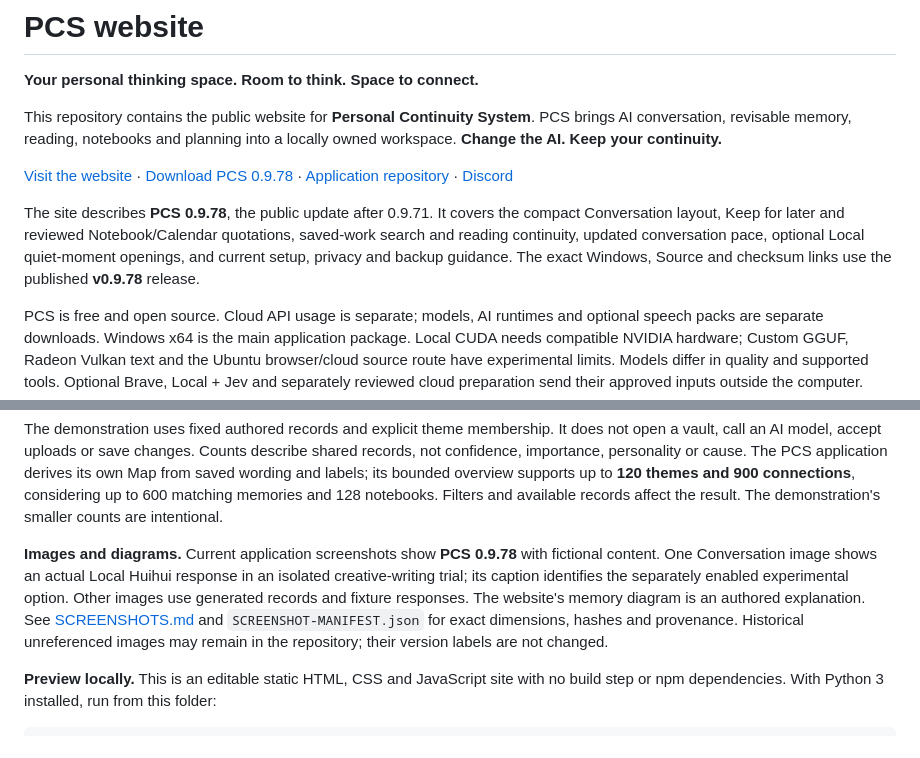
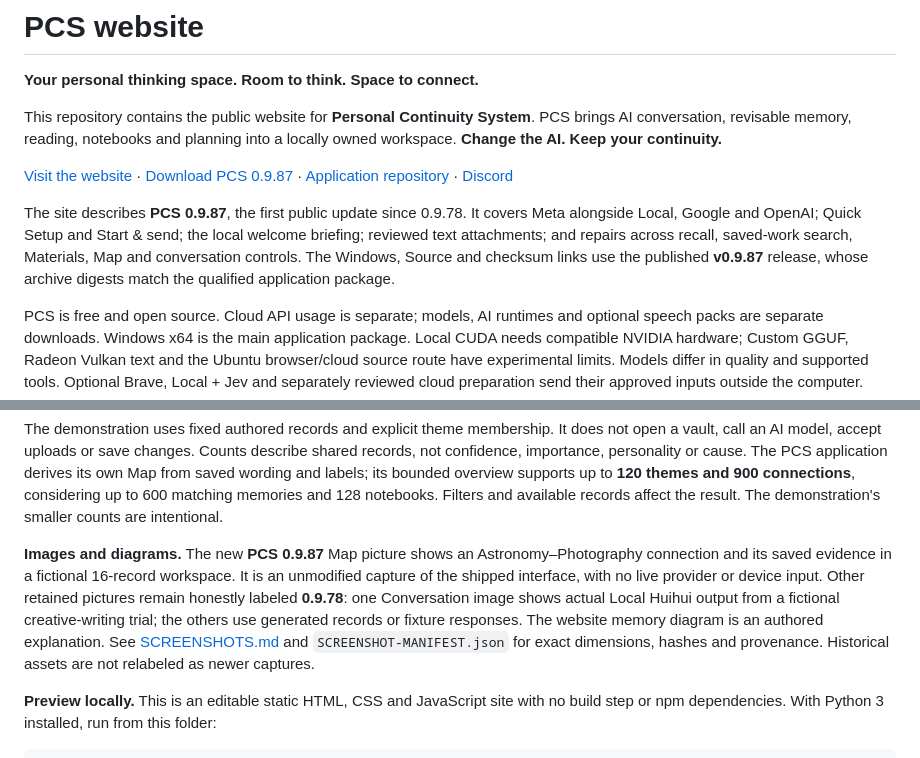
Before and after one commit to PCS-PersonalContinuitySystem/PCS-site, a Markdown page: README.md, 2 parts joined by grey strips. GitHub-like rendering.

```diff
--- a/README.md
+++ b/README.md
@@ -4,9 +4,9 @@
 
 This repository contains the public website for **Personal Continuity System**. PCS brings AI conversation, revisable memory, reading, notebooks and planning into a locally owned workspace. **Change the AI. Keep your continuity.**
 
-[Visit the website](https://pcs-personalcontinuitysystem.github.io/PCS-site/) · [Download PCS 0.9.78](https://github.com/PCS-PersonalContinuitySystem/PCS/releases/tag/v0.9.78) · [Application repository](https://github.com/PCS-PersonalContinuitySystem/PCS) · [Discord](https://discord.com/invite/2ssCQhNgAN)
+[Visit the website](https://pcs-personalcontinuitysystem.github.io/PCS-site/) · [Download PCS 0.9.87](https://github.com/PCS-PersonalContinuitySystem/PCS/releases/tag/v0.9.87) · [Application repository](https://github.com/PCS-PersonalContinuitySystem/PCS) · [Discord](https://discord.com/invite/2ssCQhNgAN)
 
-The site describes **PCS 0.9.78**, the public update after 0.9.71. It covers the compact Conversation layout, Keep for later and reviewed Notebook/Calendar quotations, saved-work search and reading continuity, updated conversation pace, optional Local quiet-moment openings, and current setup, privacy and backup guidance. The exact Windows, Source and checksum links use the published **v0.9.78** release.
+The site describes **PCS 0.9.87**, the first public update since 0.9.78. It covers Meta alongside Local, Google and OpenAI; Quick Setup and Start & send; the local welcome briefing; reviewed text attachments; and repairs across recall, saved-work search, Materials, Map and conversation controls. The Windows, Source and checksum links use the published **v0.9.87** release, whose archive digests match the qualified application package.
 
 PCS is free and open source. Cloud API usage is separate; models, AI runtimes and optional speech packs are separate downloads. Windows x64 is the main application package. Local CUDA needs compatible NVIDIA hardware; Custom GGUF, Radeon Vulkan text and the Ubuntu browser/cloud source route have experimental limits. Models differ in quality and supported tools. Optional Brave, Local + Jev and separately reviewed cloud preparation send their approved inputs outside the computer.
 
@@ -23,7 +23,7 @@ PCS is free and open source. Cloud API usage is separate; models, AI runtimes an
 
 The demonstration uses fixed authored records and explicit theme membership. It does not open a vault, call an AI model, accept uploads or save changes. Counts describe shared records, not confidence, importance, personality or cause. The PCS application derives its own Map from saved wording and labels; its bounded overview supports up to **120 themes and 900 connections**, considering up to 600 matching memories and 128 notebooks. Filters and available records affect the result. The demonstration's smaller counts are intentional.
 
-**Images and diagrams.** Current application screenshots show **PCS 0.9.78** with fictional content. One Conversation image shows an actual Local Huihui response in an isolated creative-writing trial; its caption identifies the separately enabled experimental option. Other images use generated records and fixture responses. The website's memory diagram is an authored explanation. See [SCREENSHOTS.md](SCREENSHOTS.md) and `SCREENSHOT-MANIFEST.json` for exact dimensions, hashes and provenance. Historical unreferenced images may remain in the repository; their version labels are not changed.
+**Images and diagrams.** The new **PCS 0.9.87** Map picture shows an Astronomy–Photography connection and its saved evidence in a fictional 16-record workspace. It is an unmodified capture of the shipped interface, with no live provider or device input. Other retained pictures remain honestly labeled **0.9.78**: one Conversation image shows actual Local Huihui output from a fictional creative-writing trial; the others use generated records or fixture responses. The website memory diagram is an authored explanation. See [SCREENSHOTS.md](SCREENSHOTS.md) and `SCREENSHOT-MANIFEST.json` for exact dimensions, hashes and provenance. Historical assets are not relabeled as newer captures.
 
 **Preview locally.** This is an editable static HTML, CSS and JavaScript site with no build step or npm dependencies. With Python 3 installed, run from this folder:
 
```
Also changed, not shown: SCREENSHOTS.md (+5 -5 lines), UPLOAD-INSTRUCTIONS.md (+6 -6 lines), screenshots/pcs-map-0987.png (added), 9 other files.
